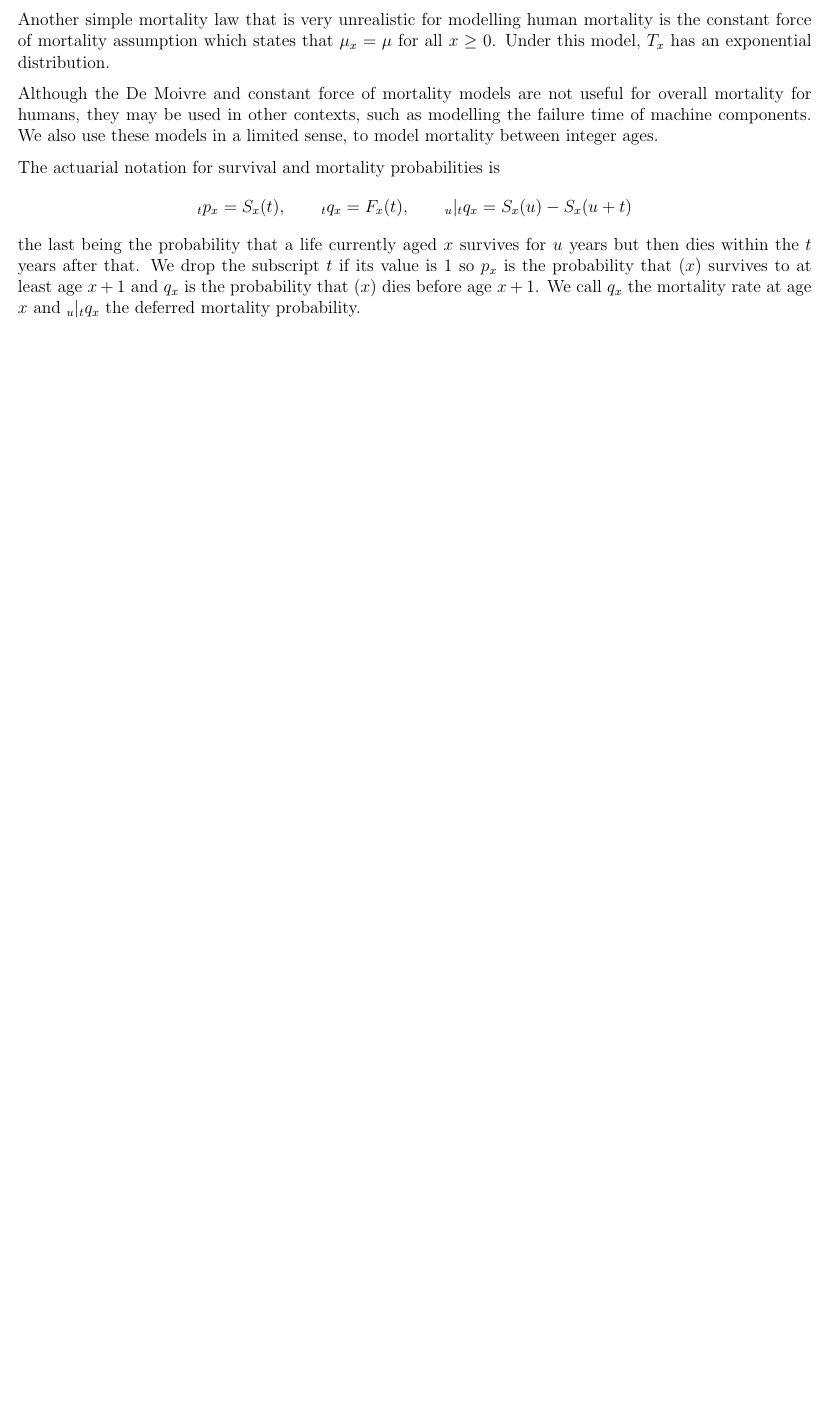
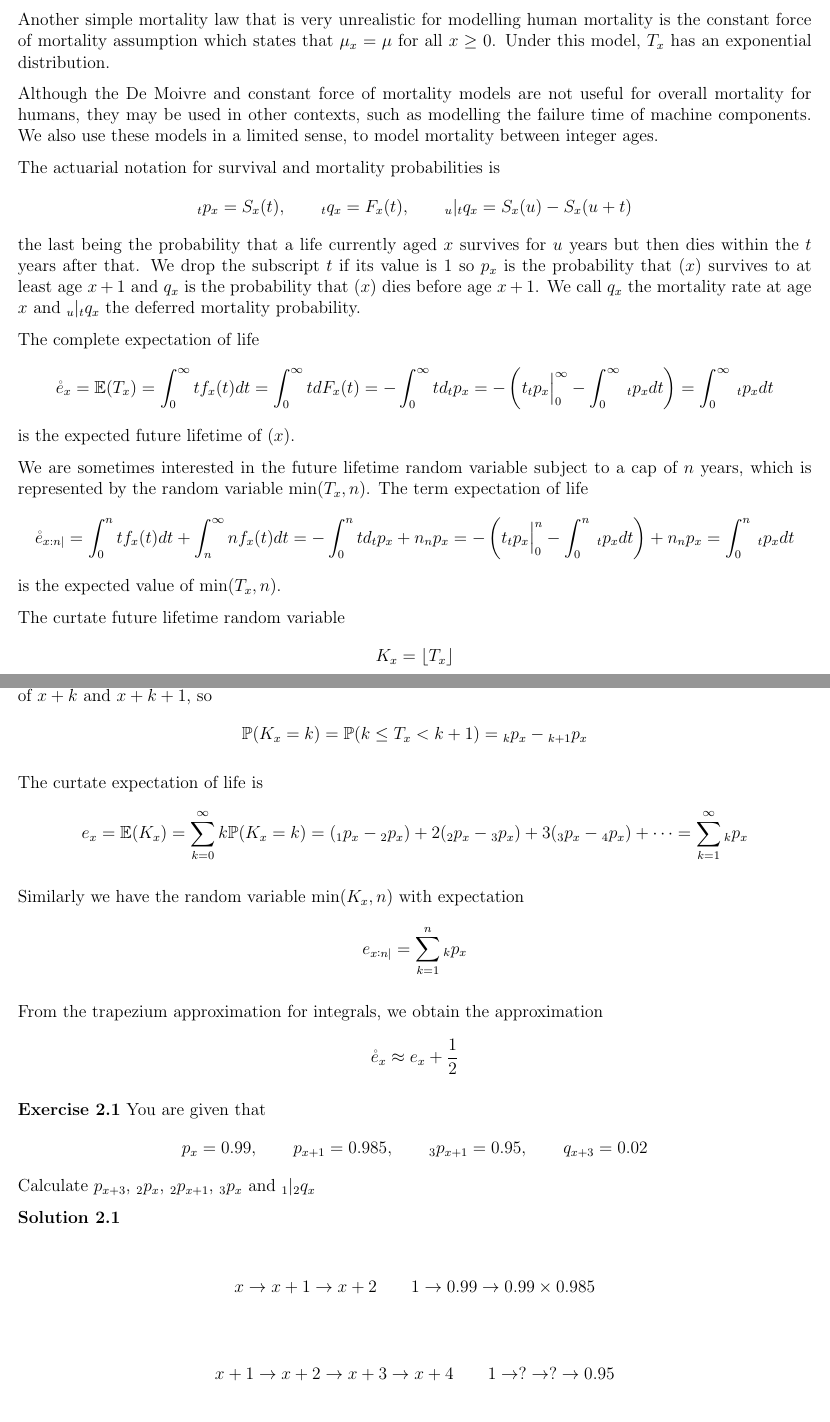
Before and after one commit to jy379/until-i-buy-a-whiteboard, a LaTeX document (Winter Break 2024-25.tex): part of page 13 of 13 before the commit and two parts of pages 13 and 14 of 15 after it, the two joined at a grey line, cut so that both start at the same text, the shorter picture padded with empty space. Compiled offline with pdfLaTeX.

Commit message:
Approximately finished up second half of ALTAM Chapter 2 Survival Models, saving before going to lunch at Fish & Co at Tampines Hub, will continue with Chapter 3 after lunch

```diff
--- a/Winter Break 2024-25.tex
+++ b/Winter Break 2024-25.tex
@@ -488,3 +488,67 @@ _tp_x = S_x(t), \qquad _tq_x = F_x(t), \qquad _u\vert_tq_x = S_x(u) - S_x(u+t)
 \end{gather*}
 the last being the probability that a life currently aged $x$ survives for $u$ years but then dies within the $t$ years after that. We drop the subscript $t$ if its value is 1 so $p_x$ is the probability that $(x)$ survives to at least age $x+1$ and $q_x$ is the probability that $(x)$ dies before age $x+1$. We call $q_x$ the mortality rate at age $x$ and $_u\vert_tq_x$ the deferred mortality probability.
 
+The complete expectation of life
+\begin{gather*}
+\mathring{e}_x = \mathbb{E}(T_x) = \int_0^{\infty} t f_x(t) dt = \int_0^{\infty} t dF_x(t)
+= - \int_0^{\infty} t d_tp_x = -\left( t_tp_x \Big\vert_0^{\infty} - \int_0^{\infty} \hspace{1mm}_tp_x dt \right)
+= \int_0^{\infty} \hspace{1mm}_tp_x dt
+\end{gather*}
+is the expected future lifetime of $(x)$.
+
+We are sometimes interested in the future lifetime random variable subject to a cap of $n$ years, which is represented by the random variable $\min(T_x, n)$. The term expectation of life
+\begin{gather*}
+\mathring{e}_{x:n|}
+= \int_0^n tf_x(t) dt + \int_n^{\infty} n f_x(t)dt
+= -\int_0^n t d_tp_x + n_np_x
+= -\left( t_tp_x \Big\vert_0^n - \int_0^n \hspace{1mm}_tp_x dt \right) + n_np_x
+= \int_0^n \hspace{1mm}_tp_x dt
+\end{gather*}
+is the expected value of $\min(T_x, n)$.
+
+The curtate future lifetime random variable
+\begin{gather*}
+K_x = \lfloor T_x \rfloor
+\end{gather*}
+is the integer part of future lifetime. For $k = 0, 1, 2, \dots$ we note that $K_x = k$ iff $(x)$ dies between the ages of $x+k$ and $x+k+1$, so
+\begin{gather*}
+\mathbb{P}(K_x = k)
+= \mathbb{P}(k \le T_x < k+1)
+=  \hspace{0mm}_kp_x - \hspace{0mm}_{k+1}p_x
+\end{gather*}
+
+The curtate expectation of life is
+\begin{gather*}
+e_x = \mathbb{E}(K_x)
+= \sum_{k=0}^{\infty} k \mathbb{P}(K_x = k)
+= (_1p_x -  \hspace{0mm}_2p_x) + 2( \hspace{0mm}_2p_x -  \hspace{0mm}_3p_x) + 3( \hspace{0mm}_3p_x -  \hspace{0mm}_4p_x) + \dots
+= \sum_{k=1}^{\infty}  \hspace{0mm}_kp_x
+\end{gather*}
+
+Similarly we have the random variable $\min(K_x, n)$ with expectation
+\begin{gather*}
+e_{x:n|} = \sum_{k=1}^n  \hspace{0mm}_kp_x
+\end{gather*}
+
+From the trapezium approximation for integrals, we obtain the approximation
+\begin{gather*}
+\mathring{e}_x \approx e_x + \frac{1}{2}
+\end{gather*}
+
+\textbf{Exercise 2.1} You are given that
+\begin{gather*}
+p_x = 0.99, \qquad p_{x+1} = 0.985, \qquad _3p_{x+1} = 0.95, \qquad q_{x+3} = 0.02
+\end{gather*}
+Calculate $p_{x+3}$, $_2p_x$, $_2p_{x+1}$, $_3p_x$ and $_1\vert_2q_x$
+
+\textbf{Solution 2.1}
+
+\begin{gather*}
+x \to x+1 \to x+2 \qquad 1 \to 0.99 \to 0.99 \times 0.985
+\end{gather*}
+
+\begin{gather*}
+x+1 \to x+2 \to x+3 \to x+4 \qquad 1 \to ? \to ? \to 0.95
+\end{gather*}
+
+\begin{gather*}
```
Also changed, not shown: Winter Break 2024-25.pdf, Winter Break 2024-25.tex (52 more changed lines).
